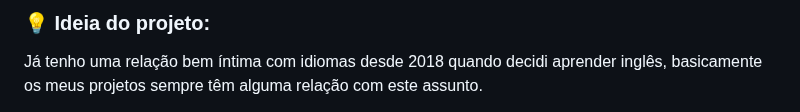
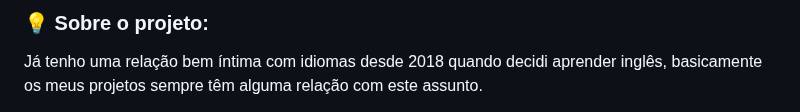
Before and after one commit to oliveltonsantos/idiomas-mais-falados-do-mundo, a Markdown page: README.md, the part around the change. GitHub-like rendering.

```diff
--- a/README.md
+++ b/README.md
@@ -1,4 +1,4 @@
-### 💡 Ideia do projeto:
+### 💡 Sobre o projeto:
 
 Já tenho uma relação bem íntima com idiomas desde 2018 quando decidi aprender inglês, basicamente os meus projetos sempre têm alguma relação com este assunto.
 
```
